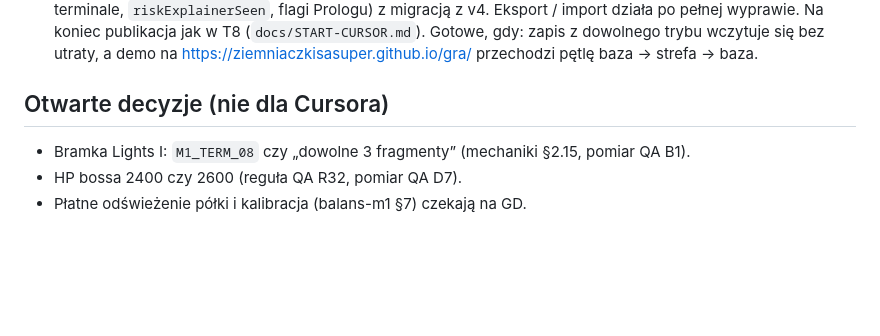
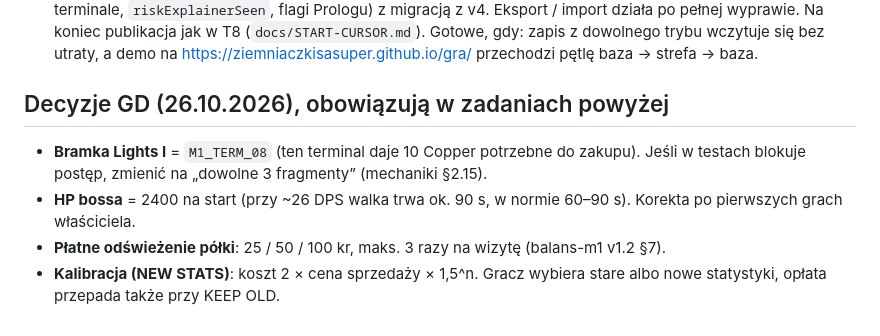
Before and after one commit to ziemniaczkisasuper/gra, a Markdown page: docs/TODO-M1.md, the part around the change. Drawn GitHub-style; blank space fills up the shorter version.

Commit message:
docs: decyzje GD w TODO-M1

```diff
--- a/docs/TODO-M1.md
+++ b/docs/TODO-M1.md
@@ -56,8 +56,9 @@ Cel M1 (`docs/plan-produkcji.md`, „Zakres M1”): baza → winda → głęb. 1
 - [ ] **T35. Zapis v5 i publikacja.** Jedna wersja zapisu dla całej pętli (tryb, baza, skrytka, postęp sieci, przystanki, terminale, `riskExplainerSeen`, flagi Prologu) z migracją z v4. Eksport / import działa po pełnej wyprawie. Na koniec publikacja jak w T8 (`docs/START-CURSOR.md`).
   Gotowe, gdy: zapis z dowolnego trybu wczytuje się bez utraty, a demo na https://ziemniaczkisasuper.github.io/gra/ przechodzi pętlę baza → strefa → baza.
 
-## Otwarte decyzje (nie dla Cursora)
+## Decyzje GD (26.10.2026), obowiązują w zadaniach powyżej
 
-- Bramka Lights I: `M1_TERM_08` czy „dowolne 3 fragmenty” (mechaniki §2.15, pomiar QA B1).
-- HP bossa 2400 czy 2600 (reguła QA R32, pomiar QA D7).
-- Płatne odświeżenie półki i kalibracja (balans-m1 §7) czekają na GD.
+- **Bramka Lights I** = `M1_TERM_08` (ten terminal daje 10 Copper potrzebne do zakupu). Jeśli w testach blokuje postęp, zmienić na „dowolne 3 fragmenty” (mechaniki §2.15).
+- **HP bossa** = 2400 na start (przy ~26 DPS walka trwa ok. 90 s, w normie 60–90 s). Korekta po pierwszych grach właściciela.
+- **Płatne odświeżenie półki**: 25 / 50 / 100 kr, maks. 3 razy na wizytę (balans-m1 v1.2 §7).
+- **Kalibracja (NEW STATS)**: koszt 2 × cena sprzedaży × 1,5^n. Gracz wybiera stare albo nowe statystyki, opłata przepada także przy KEEP OLD.
```
